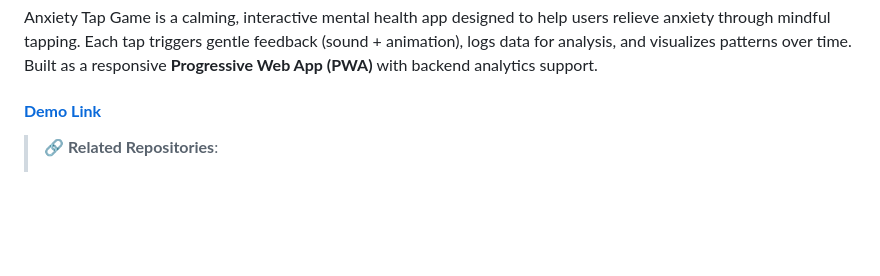
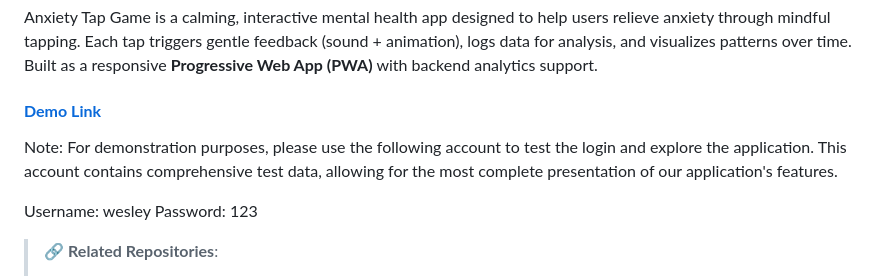
Before and after one commit to hogan-tech/StevensQuakHackthon, a Markdown page: README.md, the part around the change. Drawn GitHub-style; blank space fills up the shorter version.

Commit message:
update Readme note

```diff
--- a/README.md
+++ b/README.md
@@ -3,6 +3,10 @@
 Anxiety Tap Game is a calming, interactive mental health app designed to help users relieve anxiety through mindful tapping. Each tap triggers gentle feedback (sound + animation), logs data for analysis, and visualizes patterns over time. Built as a responsive **Progressive Web App (PWA)** with backend analytics support.
 
 #### **[Demo Link](https://hogan-tech.github.io)**
+
+Note: For demonstration purposes, please use the following account to test the login and explore the application. This account contains comprehensive test data, allowing for the most complete presentation of our application's features.
+
+Username: wesley Password: 123
 
 > 🔗 **Related Repositories**:
 > -  [Frontend Repo](https://github.com/hogan-tech/StevensQuakHackthonFE)
```
